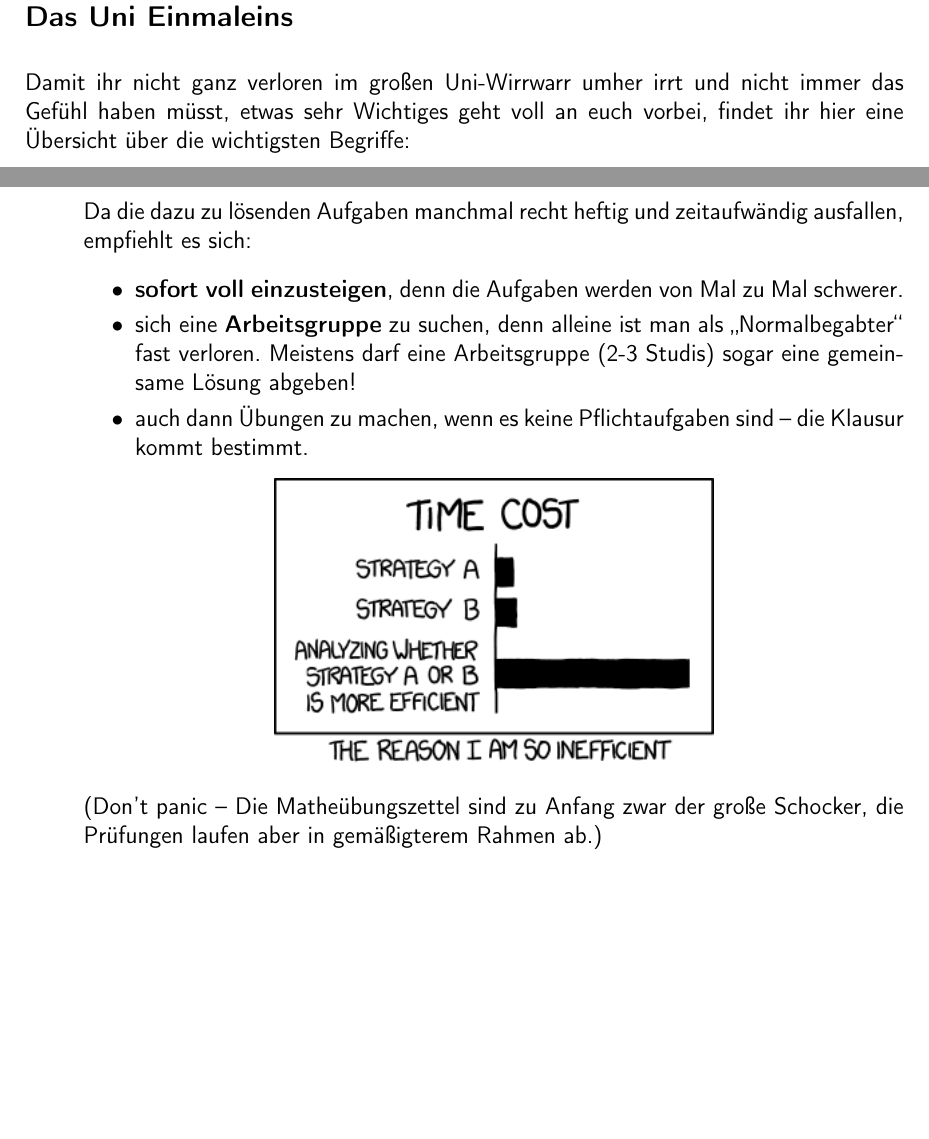
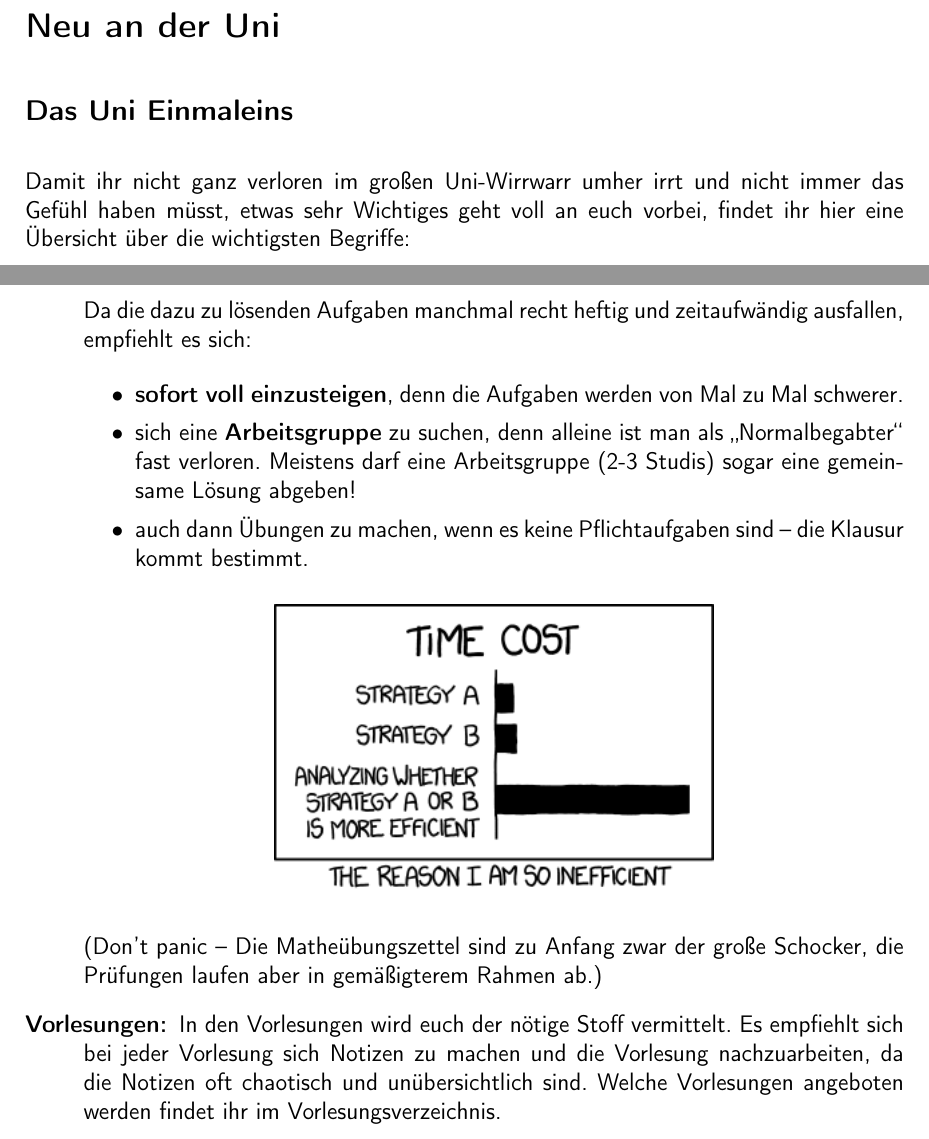
Before and after one commit to fsi-tue/anfiheft, a LaTeX document (anfiheft.tex, which reads kogni/erste_woche/einmaleins.tex): two parts of page 10 of 55 before the commit and two parts of page 10 of 54 after it, joined at a grey line, cut at the place of the change, the shorter picture padded with empty space. Compiled offline with pdfLaTeX.

Commit message:
Update einmaleins.tex

```diff
--- a/kogni/erste_woche/einmaleins.tex
+++ b/kogni/erste_woche/einmaleins.tex
@@ -30,6 +30,8 @@ Da die dazu zu lösenden Aufgaben manchmal recht heftig und zeitaufwändig ausfa
 (Don't panic -- Die Matheübungszettel sind zu Anfang zwar der gro\ss e
   Schocker, die Prüfungen laufen aber in gemä\ss igterem Rahmen ab.)
 
+\item [Vorlesungen:] In den Vorlesungen wird euch der nötige Stoff vermittelt. Es empfiehlt sich bei jeder Vorlesung sich Notizen zu machen und die Vorlesung nachzuarbeiten, da die Notizen oft chaotisch und unübersichtlich sind. Welche Vorlesungen angeboten werden findet ihr im Vorlesungsverzeichnis.	%TODO insert \link{}{}?
+
 \item [Vorlesungsverzeichnis:] Eine Übersicht über alle Veranstaltungen der Universität findet ihr in ALMA\footnote{\link{https://alma.uni-tuebingen.de}{ALMA}}. Dort findet ihr auch später eine Übersicht über eure Noten und könnt euch Studienbescheinigungen runterladen. Außerdem finden hier die Anmeldungen zu den Klausuren statt.	%TODO insert \link{}{}?
 
 \item [ECTS, Credits, LP:] ECTS-Punkte (European Credit Transfer System, auch \textit{Credits} oder \textit{Leistungspunkte, LP}) sind seit der europaweiten Standardisierung von Bachelor- und Masterstudium (Bologna-Prozess\footnote{\url{https://de.wikipedia.org/wiki/Bologna-Prozess}}) die Währung, in der Leistung gemessen wird. 1 ECTS-Punkt entspricht ca. 30 Stunden Arbeit. Gibt eine Vorlesung 3 ECTS-Punkte, so müsst ihr in dem Semester ca. 90 Stunden für diese Vorlesung investieren. Habt ihr in den 15 Semesterwochen je zwei Stunden Vorlesung (also $15\cdot 2=30$ Stunden) durch Präsenzzeit investiert, so solltet ihr noch ca. 60 Stunden im Semester selbstständig für die Vorlesung investieren, um auf die vorgesehenen 90 Stunden zu kommen (vorbereiten, nachbereiten, zusammenfassen, auf die Klausur lernen).\\	%TODO insert \link{}{}?
```
Also changed, not shown: kogni/erste_woche/einmaleins.tex (11 more changed lines).
